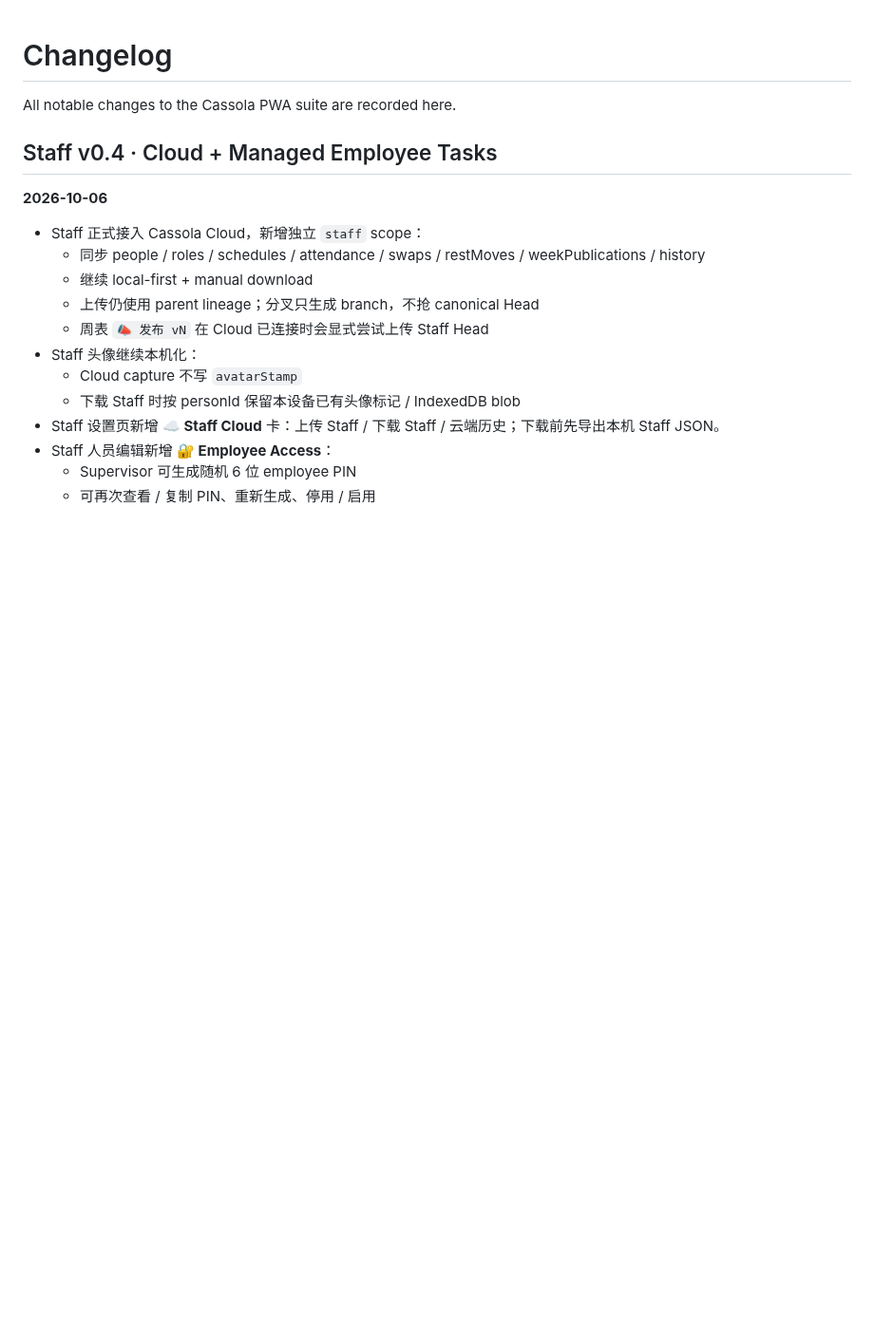
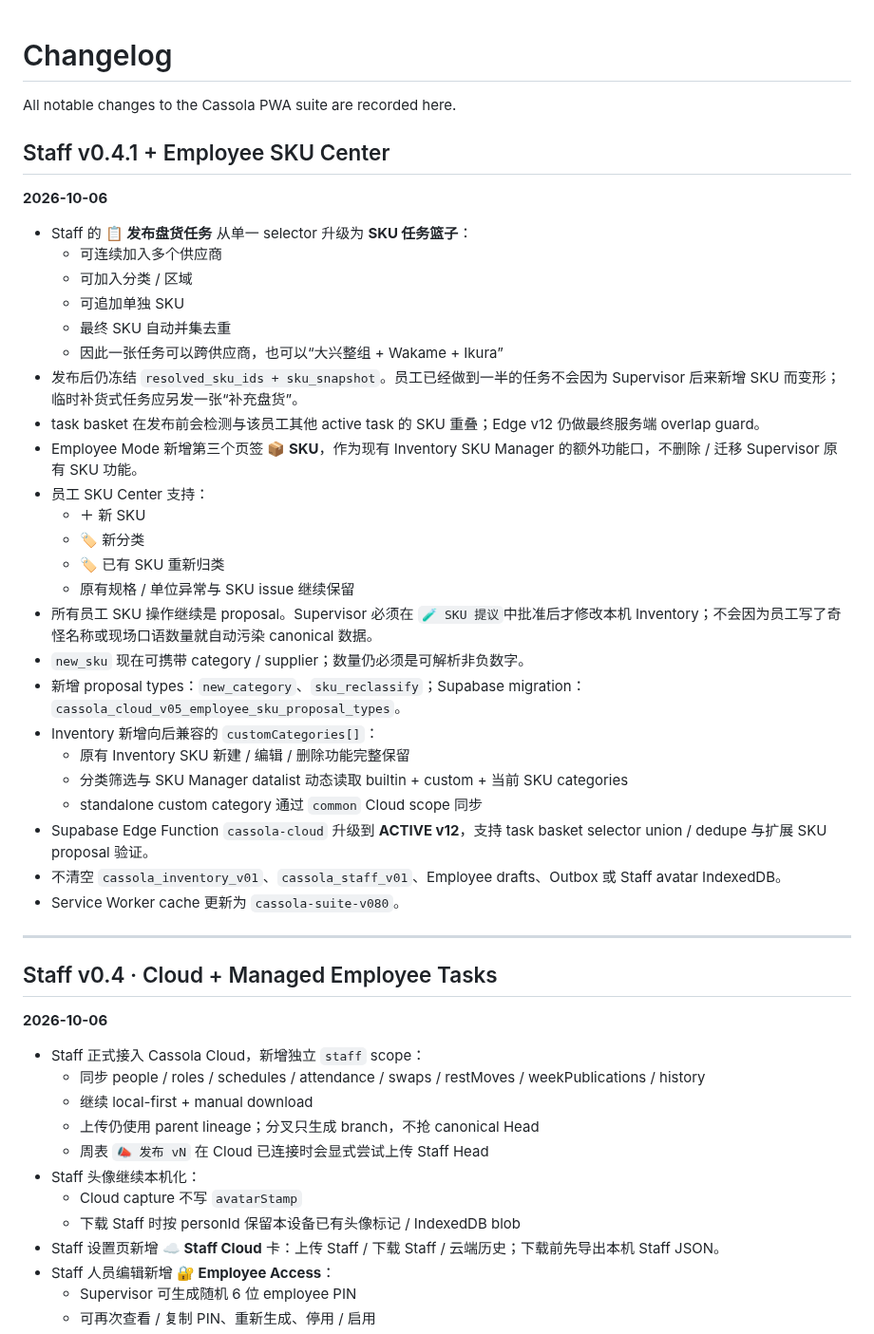
Before and after one commit to Gewuerzei/-Piccola, a Markdown page: CHANGELOG.md, the part around the change. Shown at 95% size. Drawn GitHub-style; blank space fills up the shorter version.

Commit message:
Record task basket and employee SKU proposal center

```diff
--- a/CHANGELOG.md
+++ b/CHANGELOG.md
@@ -1,6 +1,36 @@
 # Changelog
 
 All notable changes to the Cassola PWA suite are recorded here.
+
+## Staff v0.4.1 + Employee SKU Center
+**2026-10-06**
+
+- Staff 的 **📋 发布盘货任务** 从单一 selector 升级为 **SKU 任务篮子**：
+  - 可连续加入多个供应商
+  - 可加入分类 / 区域
+  - 可追加单独 SKU
+  - 最终 SKU 自动并集去重
+  - 因此一张任务可以跨供应商，也可以“大兴整组 + Wakame + Ikura”
+- 发布后仍冻结 `resolved_sku_ids + sku_snapshot`。员工已经做到一半的任务不会因为 Supervisor 后来新增 SKU 而变形；临时补货式任务应另发一张“补充盘货”。
+- task basket 在发布前会检测与该员工其他 active task 的 SKU 重叠；Edge v12 仍做最终服务端 overlap guard。
+- Employee Mode 新增第三个页签 **📦 SKU**，作为现有 Inventory SKU Manager 的额外功能口，不删除 / 迁移 Supervisor 原有 SKU 功能。
+- 员工 SKU Center 支持：
+  - ＋ 新 SKU
+  - 🏷️ 新分类
+  - 🏷️ 已有 SKU 重新归类
+  - 原有规格 / 单位异常与 SKU issue 继续保留
+- 所有员工 SKU 操作继续是 proposal。Supervisor 必须在 `🧪 SKU 提议`中批准后才修改本机 Inventory；不会因为员工写了奇怪名称或现场口语数量就自动污染 canonical 数据。
+- `new_sku` 现在可携带 category / supplier；数量仍必须是可解析非负数字。
+- 新增 proposal types：`new_category`、`sku_reclassify`；Supabase migration：`cassola_cloud_v05_employee_sku_proposal_types`。
+- Inventory 新增向后兼容的 `customCategories[]`：
+  - 原有 Inventory SKU 新建 / 编辑 / 删除功能完整保留
+  - 分类筛选与 SKU Manager datalist 动态读取 builtin + custom + 当前 SKU categories
+  - standalone custom category 通过 `common` Cloud scope 同步
+- Supabase Edge Function `cassola-cloud` 升级到 **ACTIVE v12**，支持 task basket selector union / dedupe 与扩展 SKU proposal 验证。
+- 不清空 `cassola_inventory_v01`、`cassola_staff_v01`、Employee drafts、Outbox 或 Staff avatar IndexedDB。
+- Service Worker cache 更新为 `cassola-suite-v080`。
+
+---
 
 ## Staff v0.4 · Cloud + Managed Employee Tasks
 **2026-10-06**
```
